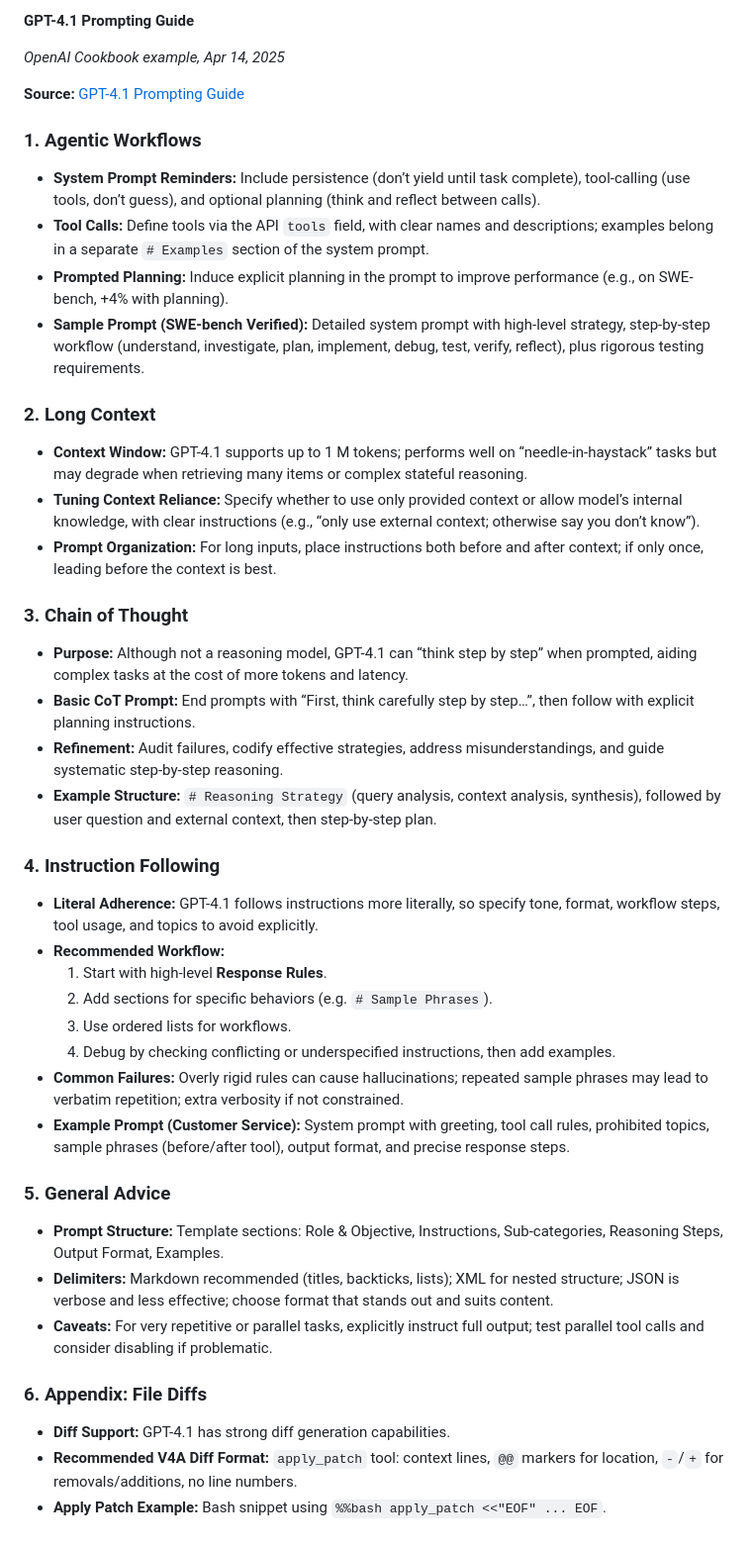
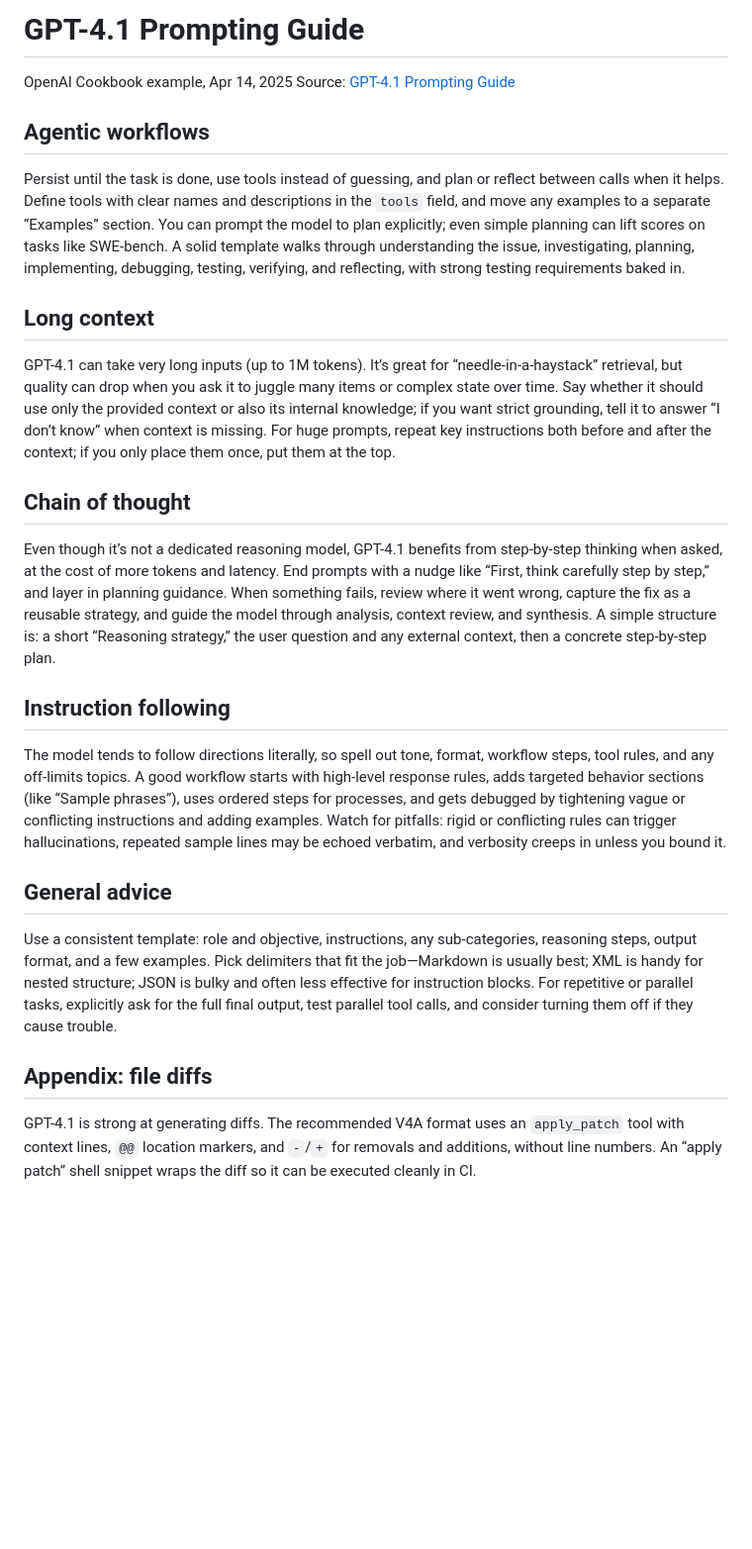
Before and after one commit to djeada/llm-queries, a Markdown page: resources/gpt_4_1_prompting_guide.md, the part around the change. Shown: that part at 99% size. Drawn GitHub-style; blank space fills up the shorter version.

```diff
--- a/resources/gpt_4_1_prompting_guide.md
+++ b/resources/gpt_4_1_prompting_guide.md
@@ -1,42 +1,28 @@
-**GPT-4.1 Prompting Guide**
+# GPT-4.1 Prompting Guide
 
-*OpenAI Cookbook example, Apr 14, 2025*
+OpenAI Cookbook example, Apr 14, 2025
+Source: [GPT-4.1 Prompting Guide](https://cookbook.openai.com/examples/gpt4-1_prompting_guide)
 
-**Source:** [GPT-4.1 Prompting Guide](https://cookbook.openai.com/examples/gpt4-1_prompting_guide)
+## Agentic workflows
 
-### 1. Agentic Workflows
-- **System Prompt Reminders:** Include persistence (don’t yield until task complete), tool-calling (use tools, don’t guess), and optional planning (think and reflect between calls).
-- **Tool Calls:** Define tools via the API `tools` field, with clear names and descriptions; examples belong in a separate `# Examples` section of the system prompt.
-- **Prompted Planning:** Induce explicit planning in the prompt to improve performance (e.g., on SWE-bench, +4% with planning).
-- **Sample Prompt (SWE-bench Verified):** Detailed system prompt with high-level strategy, step-by-step workflow (understand, investigate, plan, implement, debug, test, verify, reflect), plus rigorous testing requirements.
+Persist until the task is done, use tools instead of guessing, and plan or reflect between calls when it helps. Define tools with clear names and descriptions in the `tools` field, and move any examples to a separate “Examples” section. You can prompt the model to plan explicitly; even simple planning can lift scores on tasks like SWE-bench. A solid template walks through understanding the issue, investigating, planning, implementing, debugging, testing, verifying, and reflecting, with strong testing requirements baked in.
 
-### 2. Long Context
-- **Context Window:** GPT-4.1 supports up to 1 M tokens; performs well on “needle-in-haystack” tasks but may degrade when retrieving many items or complex stateful reasoning.
-- **Tuning Context Reliance:** Specify whether to use only provided context or allow model’s internal knowledge, with clear instructions (e.g., “only use external context; otherwise say you don’t know”).
-- **Prompt Organization:** For long inputs, place instructions both before and after context; if only once, leading before the context is best.
+## Long context
 
-### 3. Chain of Thought
-- **Purpose:** Although not a reasoning model, GPT-4.1 can “think step by step” when prompted, aiding complex tasks at the cost of more tokens and latency.
-- **Basic CoT Prompt:** End prompts with “First, think carefully step by step…”, then follow with explicit planning instructions.
-- **Refinement:** Audit failures, codify effective strategies, address misunderstandings, and guide systematic step-by-step reasoning.
-- **Example Structure:** `# Reasoning Strategy` (query analysis, context analysis, synthesis), followed by user question and external context, then step-by-step plan.
+GPT-4.1 can take very long inputs (up to 1M tokens). It’s great for “needle-in-a-haystack” retrieval, but quality can drop when you ask it to juggle many items or complex state over time. Say whether it should use only the provided context or also its internal knowledge; if you want strict grounding, tell it to answer “I don’t know” when context is missing. For huge prompts, repeat key instructions both before and after the context; if you only place them once, put them at the top.
 
-### 4. Instruction Following
-- **Literal Adherence:** GPT-4.1 follows instructions more literally, so specify tone, format, workflow steps, tool usage, and topics to avoid explicitly.
-- **Recommended Workflow:**
-  1. Start with high-level **Response Rules**.
-  2. Add sections for specific behaviors (e.g. `# Sample Phrases`).
-  3. Use ordered lists for workflows.
-  4. Debug by checking conflicting or underspecified instructions, then add examples.
-- **Common Failures:** Overly rigid rules can cause hallucinations; repeated sample phrases may lead to verbatim repetition; extra verbosity if not constrained.
-- **Example Prompt (Customer Service):** System prompt with greeting, tool call rules, prohibited topics, sample phrases (before/after tool), output format, and precise response steps.
+## Chain of thought
 
-### 5. General Advice
-- **Prompt Structure:** Template sections: Role & Objective, Instructions, Sub-categories, Reasoning Steps, Output Format, Examples.
-- **Delimiters:** Markdown recommended (titles, backticks, lists); XML for nested structure; JSON is verbose and less effective; choose format that stands out and suits content.
-- **Caveats:** For very repetitive or parallel tasks, explicitly instruct full output; test parallel tool calls and consider disabling if problematic.
+Even though it’s not a dedicated reasoning model, GPT-4.1 benefits from step-by-step thinking when asked, at the cost of more tokens and latency. End prompts with a nudge like “First, think carefully step by step,” and layer in planning guidance. When something fails, review where it went wrong, capture the fix as a reusable strategy, and guide the model through analysis, context review, and synthesis. A simple structure is: a short “Reasoning strategy,” the user question and any external context, then a concrete step-by-step plan.
 
-### 6. Appendix: File Diffs
-- **Diff Support:** GPT-4.1 has strong diff generation capabilities.
-- **Recommended V4A Diff Format:** `apply_patch` tool: context lines, `@@` markers for location, `-`/`+` for removals/additions, no line numbers.
-- **Apply Patch Example:** Bash snippet using `%%bash apply_patch <<"EOF" ... EOF`.
+## Instruction following
+
+The model tends to follow directions literally, so spell out tone, format, workflow steps, tool rules, and any off-limits topics. A good workflow starts with high-level response rules, adds targeted behavior sections (like “Sample phrases”), uses ordered steps for processes, and gets debugged by tightening vague or conflicting instructions and adding examples. Watch for pitfalls: rigid or conflicting rules can trigger hallucinations, repeated sample lines may be echoed verbatim, and verbosity creeps in unless you bound it.
+
+## General advice
+
+Use a consistent template: role and objective, instructions, any sub-categories, reasoning steps, output format, and a few examples. Pick delimiters that fit the job—Markdown is usually best; XML is handy for nested structure; JSON is bulky and often less effective for instruction blocks. For repetitive or parallel tasks, explicitly ask for the full final output, test parallel tool calls, and consider turning them off if they cause trouble.
+
+## Appendix: file diffs
+
+GPT-4.1 is strong at generating diffs. The recommended V4A format uses an `apply_patch` tool with context lines, `@@` location markers, and `-`/`+` for removals and additions, without line numbers. An “apply patch” shell snippet wraps the diff so it can be executed cleanly in CI.
```
